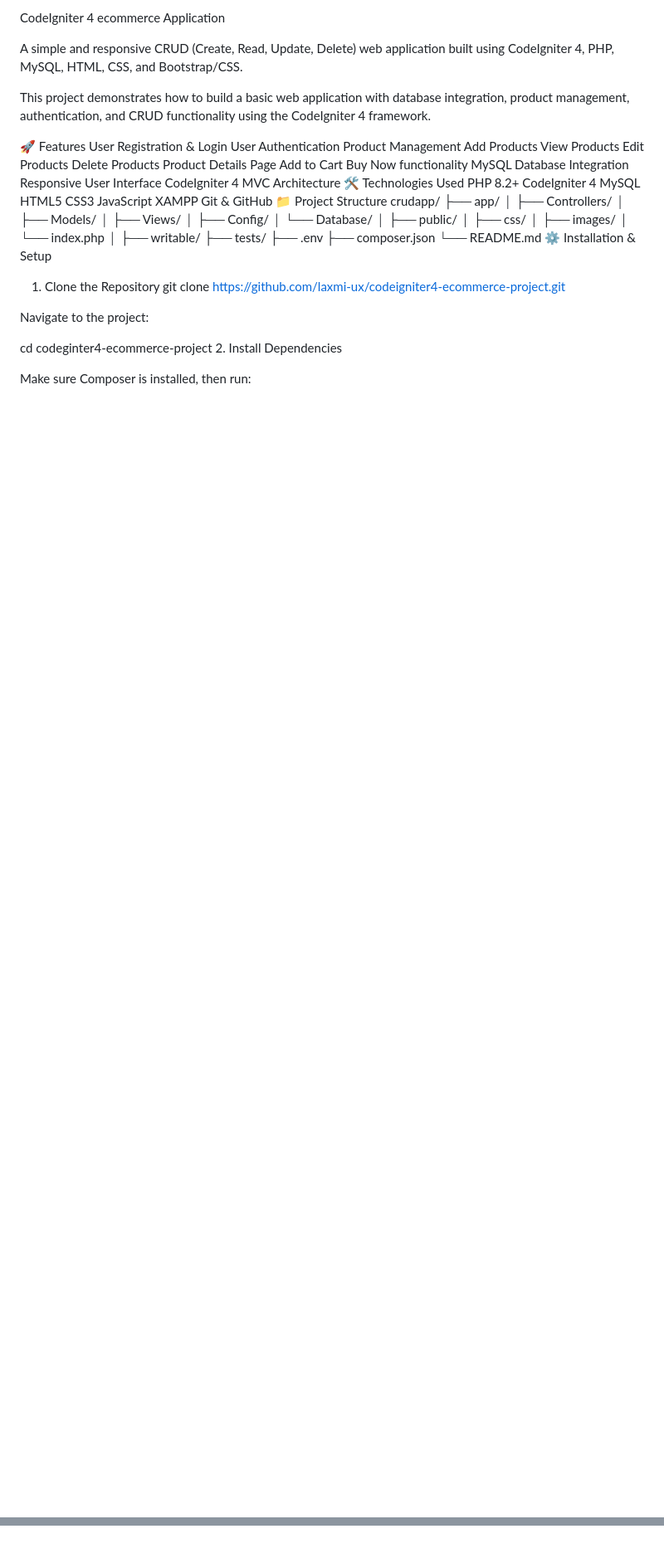
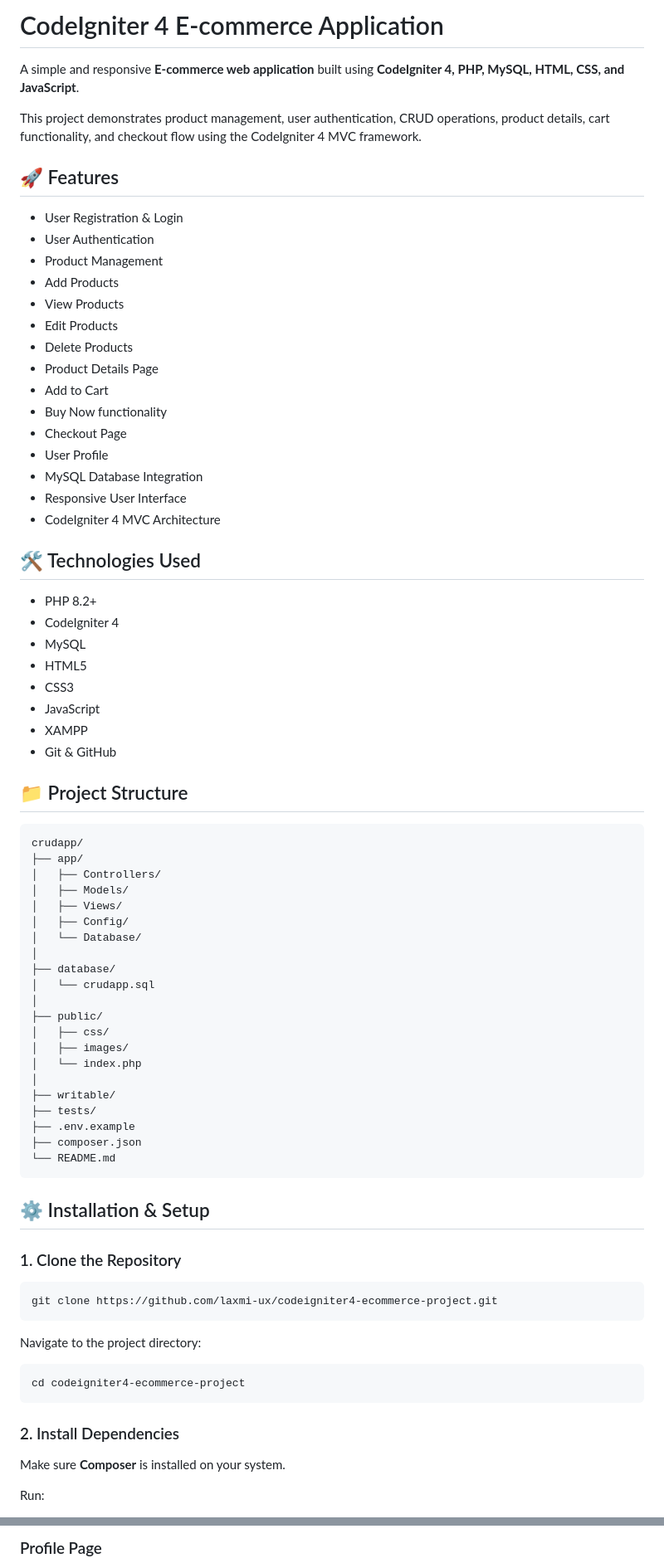
Before and after one commit to laxmi-ux/codeigniter4-ecommerce-project, a Markdown page: README.md, 2 parts joined by grey strips. Shown at 83% size. Drawn GitHub-style; blank space fills up the shorter version.

````diff
--- a/README.md
+++ b/README.md
@@ -1,33 +1,41 @@
-CodeIgniter 4 ecommerce Application
+# CodeIgniter 4 E-commerce Application
 
-A simple and responsive CRUD (Create, Read, Update, Delete) web application built using CodeIgniter 4, PHP, MySQL, HTML, CSS, and Bootstrap/CSS.
+A simple and responsive **E-commerce web application** built using **CodeIgniter 4, PHP, MySQL, HTML, CSS, and JavaScript**.
 
-This project demonstrates how to build a basic web application with database integration, product management, authentication, and CRUD functionality using the CodeIgniter 4 framework.
+This project demonstrates product management, user authentication, CRUD operations, product details, cart functionality, and checkout flow using the CodeIgniter 4 MVC framework.
 
-🚀 Features
-User Registration & Login
-User Authentication
-Product Management
-Add Products
-View Products
-Edit Products
-Delete Products
-Product Details Page
-Add to Cart
-Buy Now functionality
-MySQL Database Integration
-Responsive User Interface
-CodeIgniter 4 MVC Architecture
-🛠️ Technologies Used
-PHP 8.2+
-CodeIgniter 4
-MySQL
-HTML5
-CSS3
-JavaScript
-XAMPP
-Git & GitHub
-📁 Project Structure
+## 🚀 Features
+
+* User Registration & Login
+* User Authentication
+* Product Management
+* Add Products
+* View Products
+* Edit Products
+* Delete Products
+* Product Details Page
+* Add to Cart
+* Buy Now functionality
+* Checkout Page
+* User Profile
+* MySQL Database Integration
+* Responsive User Interface
+* CodeIgniter 4 MVC Architecture
+
+## 🛠️ Technologies Used
+
+* PHP 8.2+
+* CodeIgniter 4
+* MySQL
+* HTML5
+* CSS3
+* JavaScript
+* XAMPP
+* Git & GitHub
+
+## 📁 Project Structure
+
+```text
 crudapp/
 ├── app/
 │   ├── Controllers/
@@ -36,6 +44,9 @@ crudapp/
 │   ├── Config/
 │   └── Database/
 │
+├── database/
+│   └── crudapp.sql
+│
 ├── public/
 │   ├── css/
 │   ├── images/
@@ -43,18 +54,30 @@ crudapp/
 │
 ├── writable/
 ├── tests/
-├── .env
+├── .env.example
 ├── composer.json
 └── README.md
-⚙️ Installation & Setup
-1. Clone the Repository
+```
+
+## ⚙️ Installation & Setup
+
+### 1. Clone the Repository
+
+```bash
 git clone https://github.com/laxmi-ux/codeigniter4-ecommerce-project.git
+```
 
-Navigate to the project:
+Navigate to the project directory:
 
-cd codeginter4-ecommerce-project
-2. Install Dependencies
+```bash
+cd codeigniter4-ecommerce-project
+```
 
-Make sure Composer is installed, then run:
+### 2. Install Dependencies
 
+Make sure **Composer** is installed on your system.
+
+Run:
+
+```bash
 composer install
@@ -187,2 +284,3 @@ Checkout
 
+### Profile Page
 
````
Also changed, not shown: other parts of README.md (+155 -74 lines).
